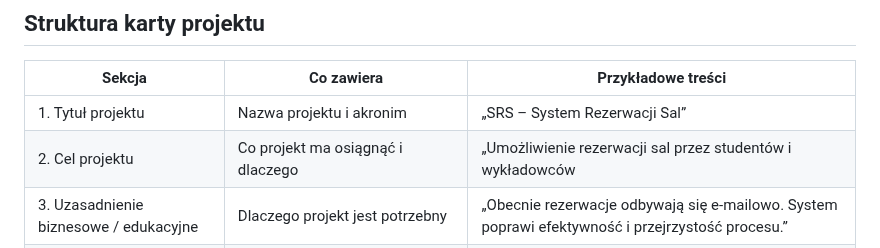
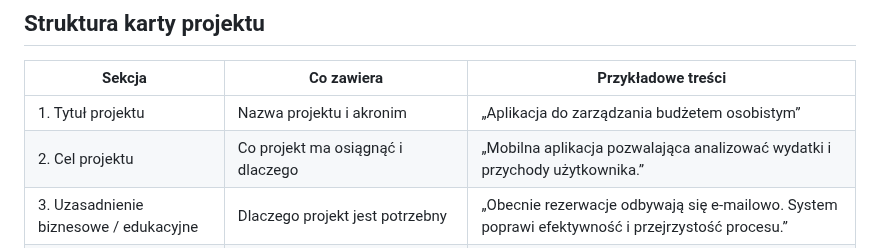
Before and after one commit to RobertP80/Aplikacja-do-zarzadzania-budzetem-osobistym, a Markdown page: Karta_projektu.md, the part around the change. GitHub-like rendering.

```diff
--- a/Karta_projektu.md
+++ b/Karta_projektu.md
@@ -6,8 +6,8 @@ Karta projektu to pierwszy oficjalny dokument projektowy, który opisuje jego po
 
 |Sekcja|Co zawiera|Przykładowe treści|
 |---------------------|-------------------------------------------------|--------------------------------------|
-|1. Tytuł projektu|Nazwa projektu i akronim|„SRS – System Rezerwacji Sal”|
-|2. Cel projektu|Co projekt ma osiągnąć i dlaczego|„Umożliwienie rezerwacji sal przez studentów i wykładowców |online.”
+|1. Tytuł projektu|Nazwa projektu i akronim|„Aplikacja do zarządzania budżetem osobistym”|
+|2. Cel projektu|Co projekt ma osiągnąć i dlaczego|„Mobilna aplikacja pozwalająca analizować wydatki i przychody użytkownika.”
 |3. Uzasadnienie biznesowe / edukacyjne|Dlaczego projekt jest potrzebny|„Obecnie rezerwacje odbywają się e-mailowo. System poprawi efektywność i przejrzystość procesu.”|
 |4. Zakres projektu|Co wchodzi w zakres i co jest poza zakresem|„W zakresie: rezerwacja, kalendarz, powiadomienia; poza zakresem: integracja z systemem ERP uczelni.”|
 |5. Główne wymagania|Wstępna lista funkcjonalności|„Użytkownik może wyszukać salę, dokonać rezerwacji, otrzymać potwierdzenie e-mail.”|
```
